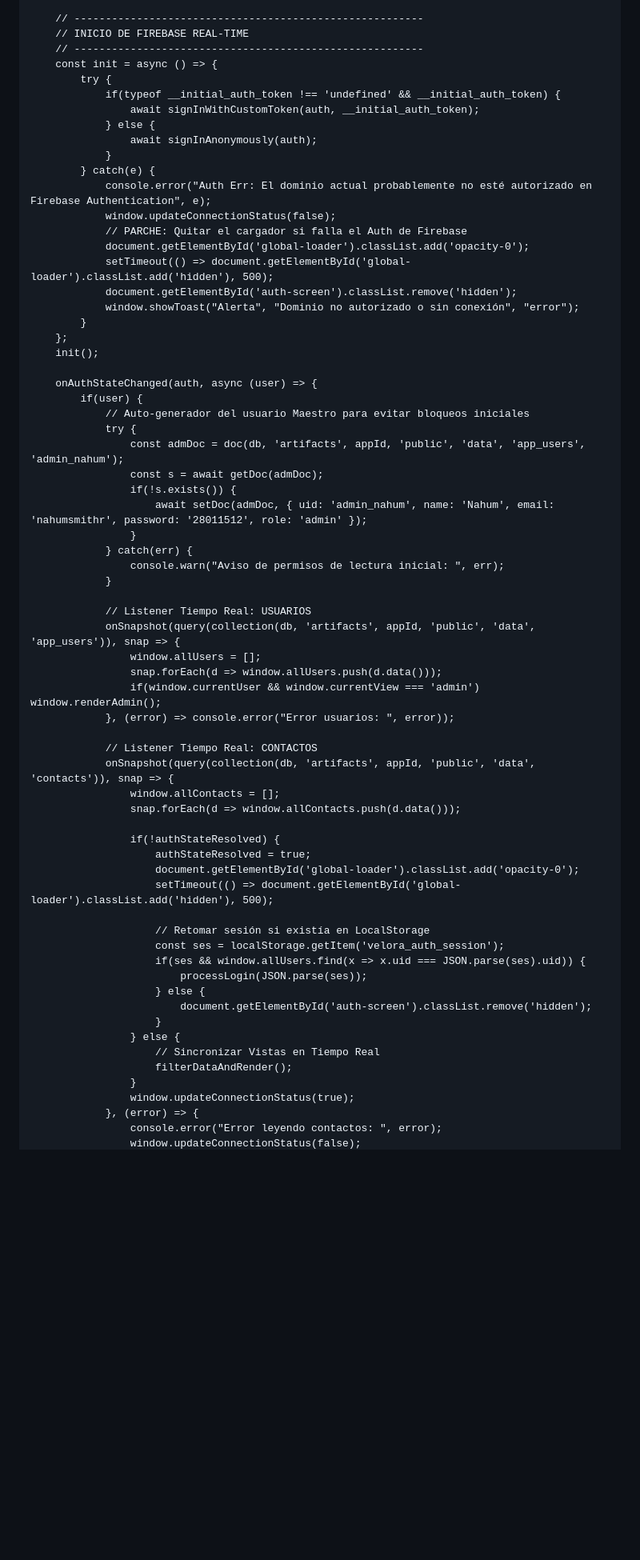
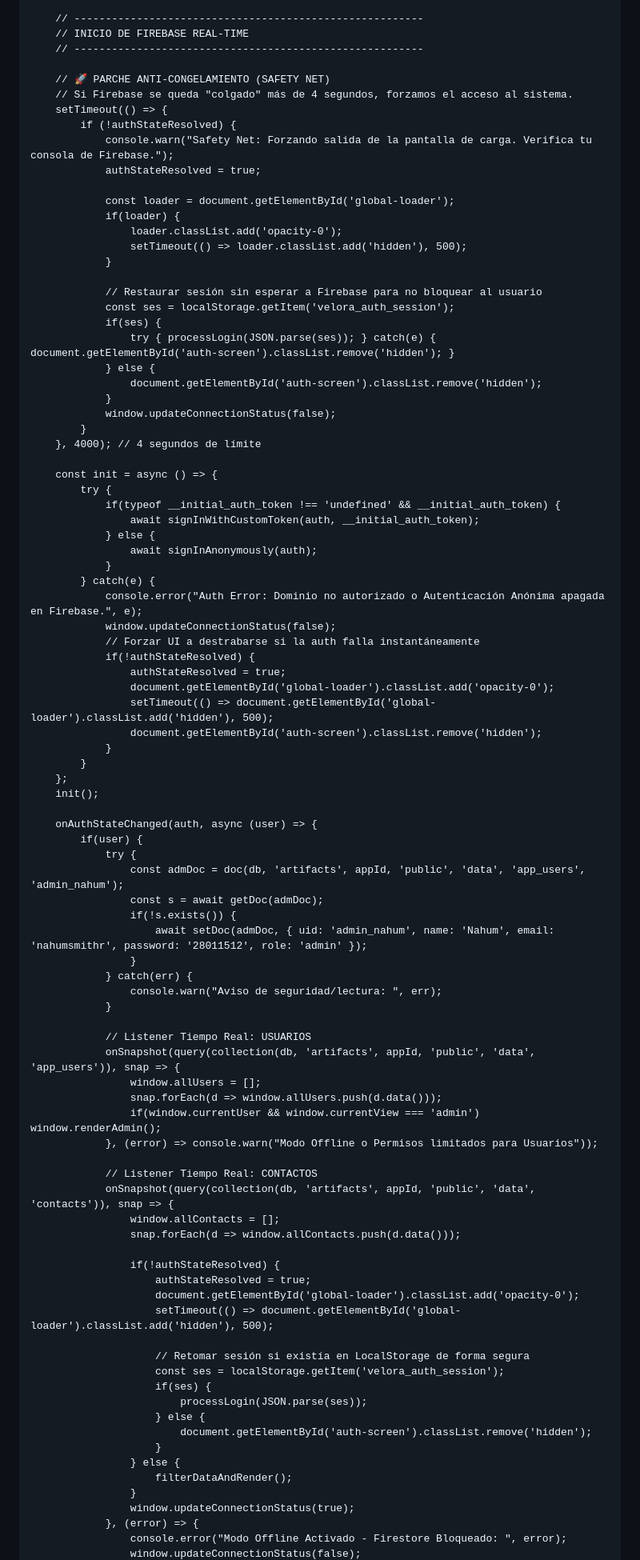
Before and after one commit to nahumsmithr/prubandomispaginas, a Markdown page: README.md, the part around one of its changes. Shown at 80% size. GitHub-like rendering; blank space fills up the shorter version.

```diff
--- a/README.md
+++ b/README.md
@@ -827,6 +866,31 @@
         // --------------------------------------------------------
         // INICIO DE FIREBASE REAL-TIME
         // --------------------------------------------------------
+
+        // 🚀 PARCHE ANTI-CONGELAMIENTO (SAFETY NET)
+        // Si Firebase se queda "colgado" más de 4 segundos, forzamos el acceso al sistema.
+        setTimeout(() => {
+            if (!authStateResolved) {
+                console.warn("Safety Net: Forzando salida de la pantalla de carga. Verifica tu consola de Firebase.");
+                authStateResolved = true;
+
+                const loader = document.getElementById('global-loader');
+                if(loader) {
+                    loader.classList.add('opacity-0');
+                    setTimeout(() => loader.classList.add('hidden'), 500);
+                }
+
+                // Restaurar sesión sin esperar a Firebase para no bloquear al usuario
+                const ses = localStorage.getItem('velora_auth_session');
+                if(ses) {
+                    try { processLogin(JSON.parse(ses)); } catch(e) { document.getElementById('auth-screen').classList.remove('hidden'); }
+                } else {
+                    document.getElementById('auth-screen').classList.remove('hidden');
+                }
+                window.updateConnectionStatus(false);
+            }
+        }, 4000); // 4 segundos de límite
+
         const init = async () => {
             try {
                 if(typeof __initial_auth_token !== 'undefined' && __initial_auth_token) {
@@ -835,20 +899,21 @@
                     await signInAnonymously(auth);
                 }
             } catch(e) {
-                console.error("Auth Err: El dominio actual probablemente no esté autorizado en Firebase Authentication", e);
+                console.error("Auth Error: Dominio no autorizado o Autenticación Anónima apagada en Firebase.", e);
                 window.updateConnectionStatus(false);
-                // PARCHE: Quitar el cargador si falla el Auth de Firebase
-                document.getElementById('global-loader').classList.add('opacity-0');
-                setTimeout(() => document.getElementById('global-loader').classList.add('hidden'), 500);
-                document.getElementById('auth-screen').classList.remove('hidden');
-                window.showToast("Alerta", "Dominio no autorizado o sin conexión", "error");
+                // Forzar UI a destrabarse si la auth falla instantáneamente
+                if(!authStateResolved) {
+                    authStateResolved = true;
+                    document.getElementById('global-loader').classList.add('opacity-0');
+                    setTimeout(() => document.getElementById('global-loader').classList.add('hidden'), 500);
+                    document.getElementById('auth-screen').classList.remove('hidden');
+                }
             }
         };
         init();
 
         onAuthStateChanged(auth, async (user) => {
             if(user) {
-                // Auto-generador del usuario Maestro para evitar bloqueos iniciales
                 try {
                     const admDoc = doc(db, 'artifacts', appId, 'public', 'data', 'app_users', 'admin_nahum');
                     const s = await getDoc(admDoc);
@@ -856,7 +921,7 @@
                         await setDoc(admDoc, { uid: 'admin_nahum', name: 'Nahum', email: 'nahumsmithr', password: '28011512', role: 'admin' });
                     }
                 } catch(err) {
-                    console.warn("Aviso de permisos de lectura inicial: ", err);
+                    console.warn("Aviso de seguridad/lectura: ", err);
                 }
 
                 // Listener Tiempo Real: USUARIOS
@@ -864,7 +929,7 @@
                     window.allUsers = [];
                     snap.forEach(d => window.allUsers.push(d.data()));
                     if(window.currentUser && window.currentView === 'admin') window.renderAdmin();
-                }, (error) => console.error("Error usuarios: ", error));
+                }, (error) => console.warn("Modo Offline o Permisos limitados para Usuarios"));
 
                 // Listener Tiempo Real: CONTACTOS
                 onSnapshot(query(collection(db, 'artifacts', appId, 'public', 'data', 'contacts')), snap => {
@@ -876,18 +941,17 @@
                         document.getElementById('global-loader').classList.add('opacity-0');
                         setTimeout(() => document.getElementById('global-loader').classList.add('hidden'), 500);
 
-                        // Retomar sesión si existía en LocalStorage
+                        // Retomar sesión si existía en LocalStorage de forma segura
                         const ses = localStorage.getItem('velora_auth_session');
-                        if(ses && window.allUsers.find(x => x.uid === JSON.parse(ses).uid)) {
+                        if(ses) {
                             processLogin(JSON.parse(ses));
                         } else {
                             document.getElementById('auth-screen').classList.remove('hidden');
                         }
                     } else {
-                        // Sincronizar Vistas en Tiempo Real
                         filterDataAndRender();
                     }
                     window.updateConnectionStatus(true);
                 }, (error) => {
-                    console.error("Error leyendo contactos: ", error);
+                    console.error("Modo Offline Activado - Firestore Bloqueado: ", error);
                     window.updateConnectionStatus(false);
```
Also changed, not shown: other parts of README.md (+39 -2 lines).
